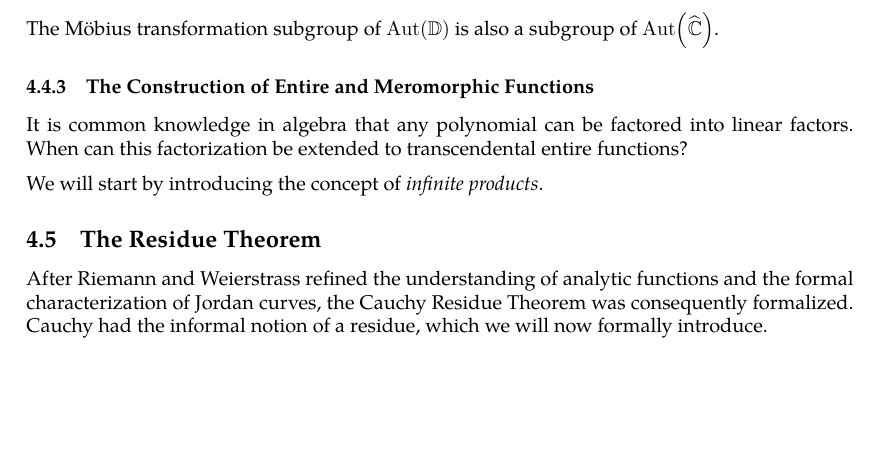
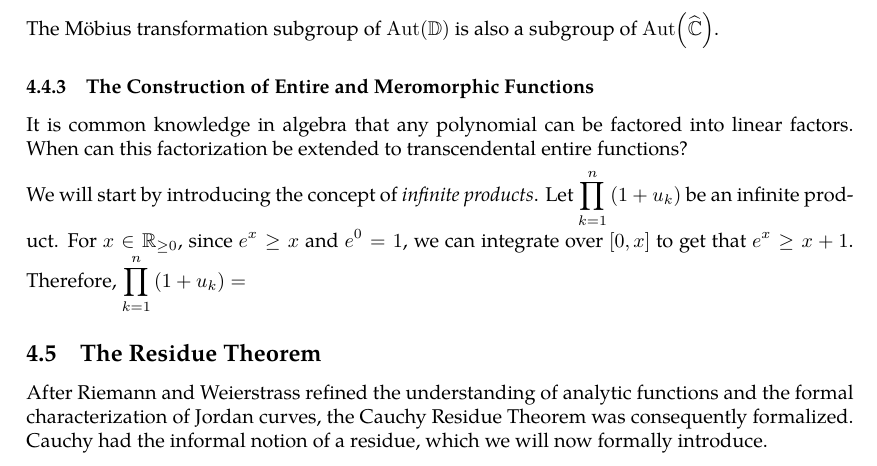
Before and after one commit to slipperking/complex-analysis-latex, a LaTeX document (main.tex): part of page 82 of 86, cut so that both start at the same text, the shorter picture padded with empty space. Compiled offline with pdfLaTeX.

Commit message:
overleaf_to_git (Wed Jul  2 12:41:07 2025 -0700): update main.tex from r16640 to r16652

```diff
--- a/main.tex
+++ b/main.tex
@@ -2050,8 +2050,7 @@ The Möbius transformation subgroup of \(\Aut(\mathbb{D})\) is also a subgroup o
 \subsubsection{The Construction of Entire and Meromorphic Functions}
 It is common knowledge in algebra that any polynomial can be factored into linear factors. When can this factorization be extended to transcendental entire functions?
 
-We will start by introducing the concept of \textit{infinite products}.
-
+We will start by introducing the concept of \textit{infinite products}. Let \(\prod_{k=1}^n\qty(1+u_k)\) be an infinite product. For \(x\in\mathbb{R}_{\geq0}\), since \(e^x\geq x\) and \(e^0=1\), we can integrate over \([0,x]\) to get that \(e^x\geq x+1\). Therefore, \(\prod_{k=1}^n \qty(1+u_k)=\)
 \subsection{The Residue Theorem}\label{sec:cauchyresiduetheorem}
 After Riemann and Weierstrass refined the understanding of analytic functions and the formal characterization of Jordan curves, the Cauchy Residue Theorem was consequently formalized. Cauchy had the informal notion of a residue, which we will now formally introduce.
 \begin{definition}[Residue]\label{def:residue}
```
